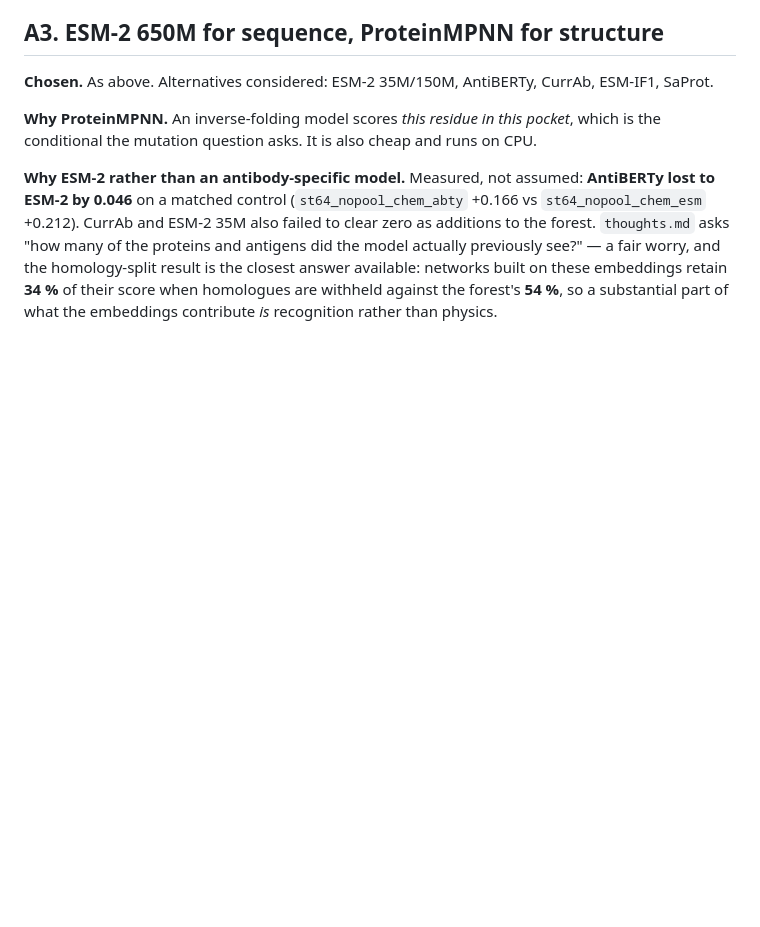
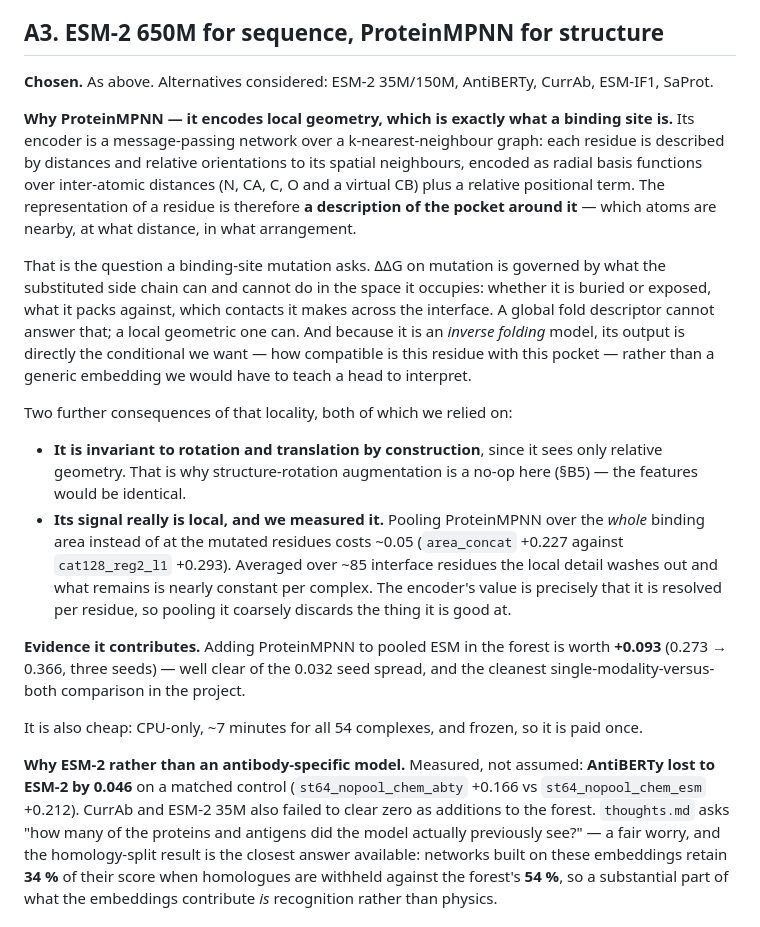
Before and after one commit to Tom-Touati/Converge-Affinity-Prediction, a Markdown page: docs/JUSTIFICATIONS.md, the part around the change. Drawn GitHub-style; blank space fills up the shorter version.

Commit message:
Justify ProteinMPNN on what it actually encodes: local geometry
The justification was one line -- "an inverse-folding model scores this residue in this
pocket" -- which asserts the conclusion without the mechanism.

It now states why the encoder suits the question. ProteinMPNN's encoder is message passing
over a k-nearest-neighbour graph, each residue described by distances and relative
orientations to its spatial neighbours, encoded as radial basis functions over inter-atomic
distances plus a relative positional term. A residue's representation is therefore a
description of the pocket around it, and that is what a binding-site mutation is a question
about: what the substituted side chain can and cannot do in the space it occupies, whether it
is buried, what it packs against, which contacts it makes across the interface. A global fold
descriptor cannot answer that. Being an inverse-folding model it also emits the conditional we
want directly rather than a generic embedding a head would have to learn to interpret.

Two consequences of that locality are ones this project relied on, so they are recorded with
it. The encoder is rotation- and translation-invariant by construction, which is why
structure-rotation augmentation is a no-op here rather than merely unattempted. And the signal
really is local, measured: pooling ProteinMPNN over the whole binding area instead of at the
mutated residues costs ~0.05, because averaging over ~85 interface residues discards exactly
the per-residue resolution that makes it useful.

Evidence that it contributes at all, which the section previously lacked: adding ProteinMPNN
to pooled ESM in the forest is worth +0.093 over three seeds, well clear of the 0.032 spread.

Co-Authored-By: Claude Opus 5 <noreply@anthropic.com>

```diff
--- a/docs/JUSTIFICATIONS.md
+++ b/docs/JUSTIFICATIONS.md
@@ -105,8 +105,37 @@ would not have helped either.
 **Chosen.** As above. Alternatives considered: ESM-2 35M/150M, AntiBERTy, CurrAb, ESM-IF1,
 SaProt.
 
-**Why ProteinMPNN.** An inverse-folding model scores *this residue in this pocket*, which is
-the conditional the mutation question asks. It is also cheap and runs on CPU.
+**Why ProteinMPNN — it encodes local geometry, which is exactly what a binding site is.**
+Its encoder is a message-passing network over a k-nearest-neighbour graph: each residue is
+described by distances and relative orientations to its spatial neighbours, encoded as radial
+basis functions over inter-atomic distances (N, CA, C, O and a virtual CB) plus a relative
+positional term. The representation of a residue is therefore **a description of the pocket
+around it** — which atoms are nearby, at what distance, in what arrangement.
+
+That is the question a binding-site mutation asks. ΔΔG on mutation is governed by what the
+substituted side chain can and cannot do in the space it occupies: whether it is buried or
+exposed, what it packs against, which contacts it makes across the interface. A global fold
+descriptor cannot answer that; a local geometric one can. And because it is an *inverse
+folding* model, its output is directly the conditional we want — how compatible is this
+residue with this pocket — rather than a generic embedding we would have to teach a head to
+interpret.
+
+Two further consequences of that locality, both of which we relied on:
+
+- **It is invariant to rotation and translation by construction**, since it sees only relative
+  geometry. That is why structure-rotation augmentation is a no-op here (§B5) — the features
+  would be identical.
+- **Its signal really is local, and we measured it.** Pooling ProteinMPNN over the *whole*
+  binding area instead of at the mutated residues costs ~0.05 (`area_concat` +0.227 against
+  `cat128_reg2_l1` +0.293). Averaged over ~85 interface residues the local detail washes out
+  and what remains is nearly constant per complex. The encoder's value is precisely that it is
+  resolved per residue, so pooling it coarsely discards the thing it is good at.
+
+**Evidence it contributes.** Adding ProteinMPNN to pooled ESM in the forest is worth
+**+0.093** (0.273 → 0.366, three seeds) — well clear of the 0.032 seed spread, and the
+cleanest single-modality-versus-both comparison in the project.
+
+It is also cheap: CPU-only, ~7 minutes for all 54 complexes, and frozen, so it is paid once.
 
 **Why ESM-2 rather than an antibody-specific model.** Measured, not assumed:
 **AntiBERTy lost to ESM-2 by 0.046** on a matched control (`st64_nopool_chem_abty` +0.166 vs
```
Also changed, not shown: docs/MODEL.md (+9 -0 lines).
